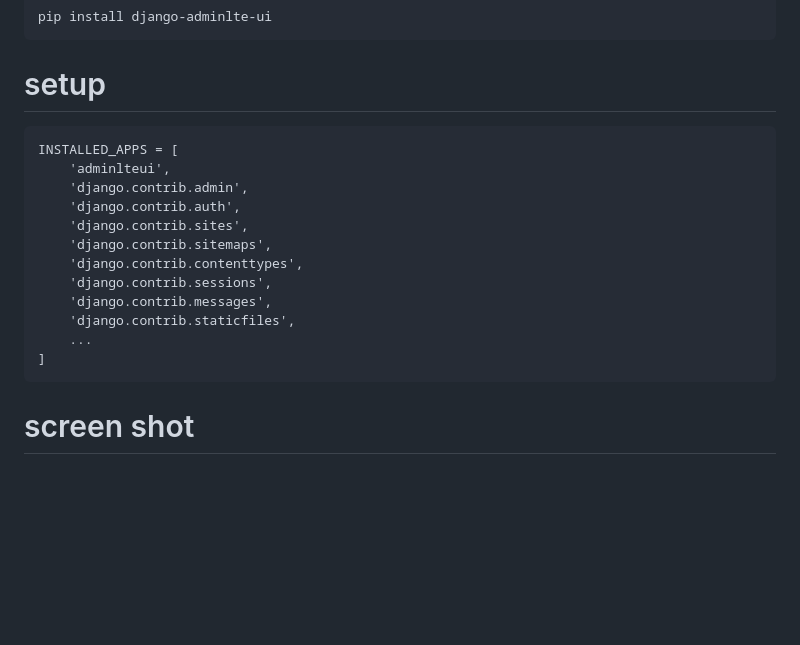
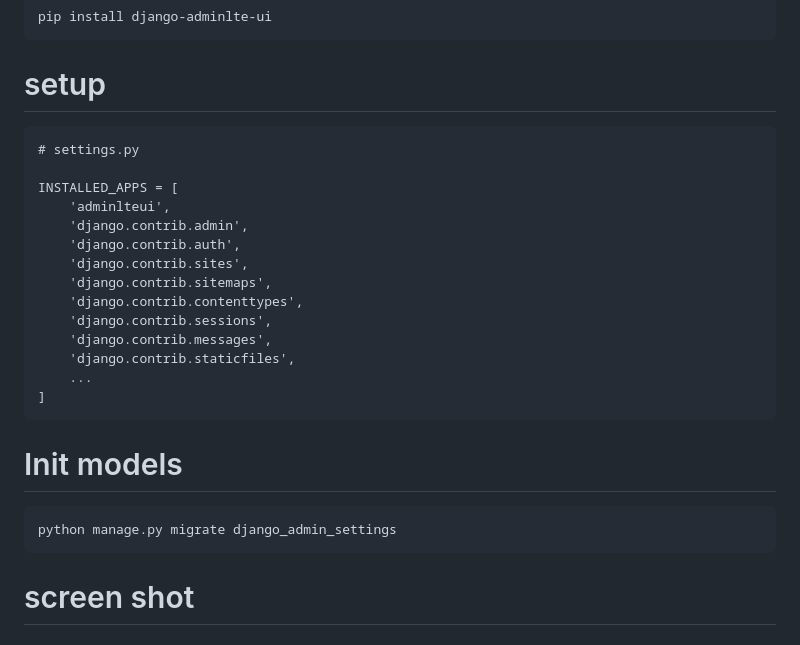
Before and after one commit to fraavs/django-jazzmin-project, a Markdown page: README.md, the part around the change printed below. GitHub-like rendering; blank space fills up the shorter version.

````diff
--- a/README.md
+++ b/README.md
@@ -28,6 +28,8 @@ pip install django-adminlte-ui
 # setup
 
 ```
+# settings.py
+
 INSTALLED_APPS = [
     'adminlteui',
     'django.contrib.admin',
@@ -40,6 +42,11 @@ INSTALLED_APPS = [
     'django.contrib.staticfiles',
     ...
 ]
+```
+
+# Init models
+```
+python manage.py migrate django_admin_settings
 ```
 
 # screen shot
````
Also changed, not shown: other parts of README.md (+9 -0 lines), images/alipay.png (added), images/general_option.jpg (added), 1 other file.
